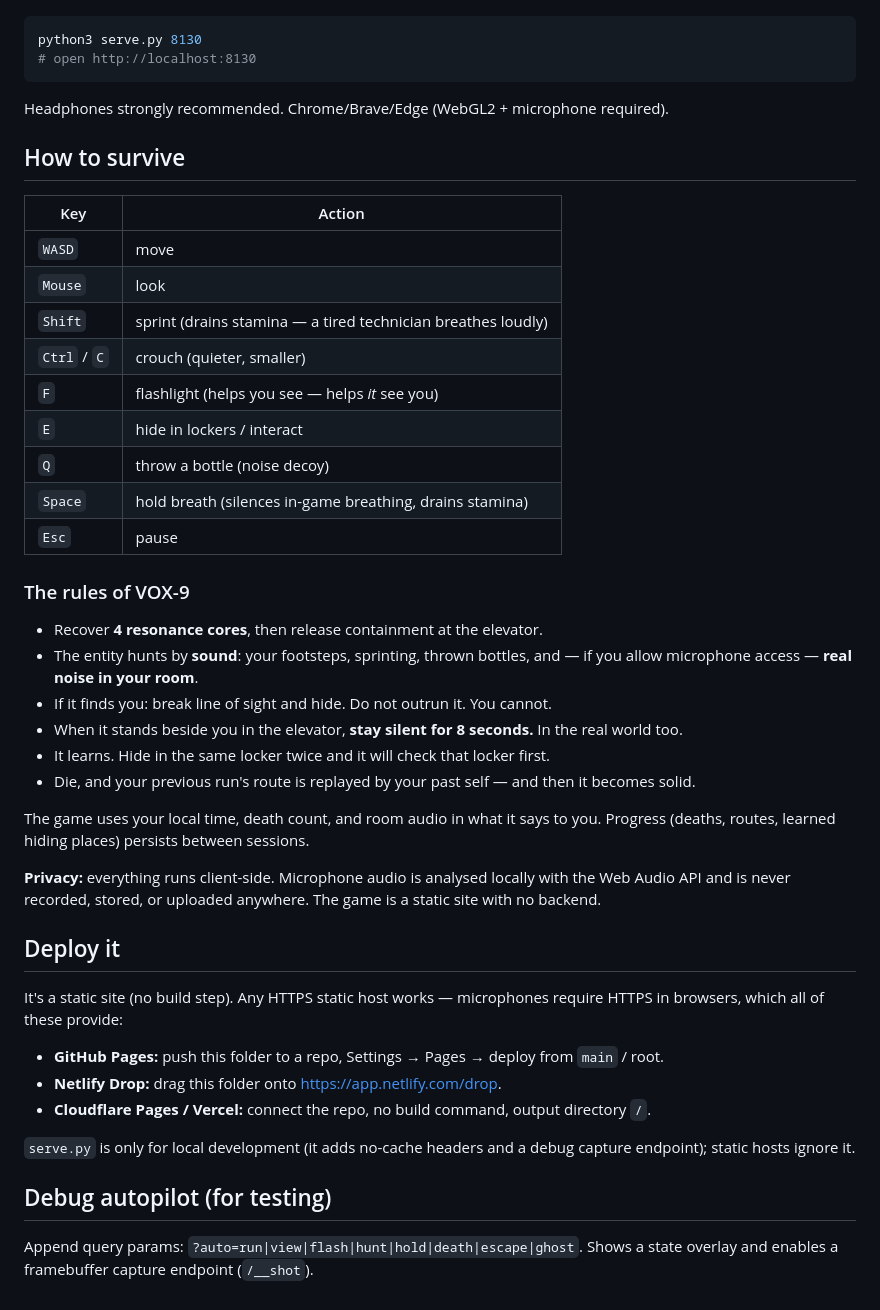
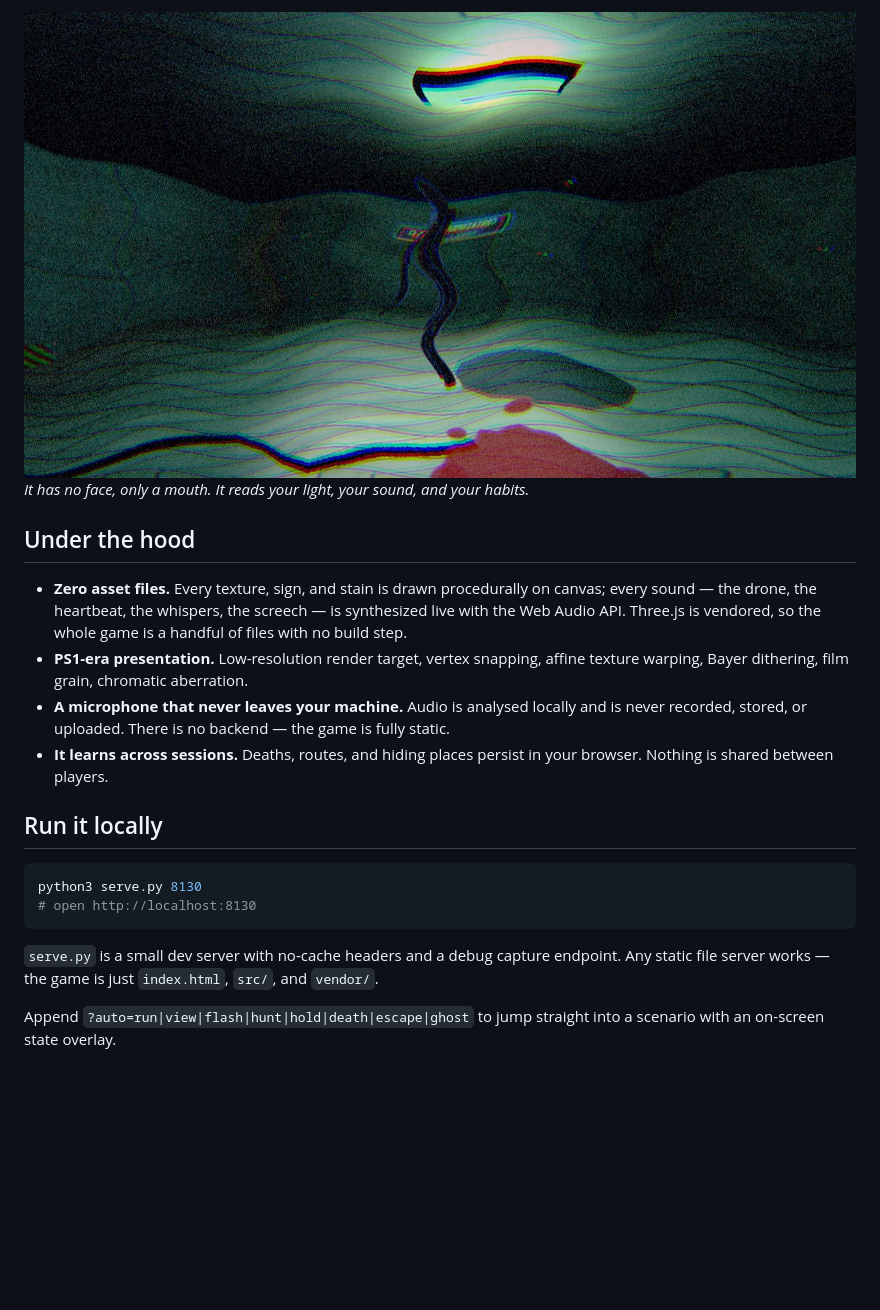
Before and after one commit to Pseud0Coder/The_Hum, a Markdown page: README.md, the part around one of its changes. Rendered like a GitHub page; pictures changed too: screenshots/the-hum.jpg (added); blank space fills up the shorter version.

Commit message:
README: game-first rewrite with in-game screenshots; drop deploy section

````diff
--- a/README.md
+++ b/README.md
@@ -15,57 +68,28 @@ Locally:
+![The Hum](screenshots/the-hum.jpg)
+*It has no face, only a mouth. It reads your light, your sound, and your habits.*
+
+## Under the hood
+
+- **Zero asset files.** Every texture, sign, and stain is drawn procedurally on
+  canvas; every sound — the drone, the heartbeat, the whispers, the screech — is
+  synthesized live with the Web Audio API. Three.js is vendored, so the whole game is
+  a handful of files with no build step.
+- **PS1-era presentation.** Low-resolution render target, vertex snapping, affine
+  texture warping, Bayer dithering, film grain, chromatic aberration.
+- **A microphone that never leaves your machine.** Audio is analysed locally and is
+  never recorded, stored, or uploaded. There is no backend — the game is fully static.
+- **It learns across sessions.** Deaths, routes, and hiding places persist in your
+  browser. Nothing is shared between players.
+
+## Run it locally
 
 ```bash
 python3 serve.py 8130
 # open http://localhost:8130
 ```
 
-Headphones strongly recommended. Chrome/Brave/Edge (WebGL2 + microphone required).
+`serve.py` is a small dev server with no-cache headers and a debug capture endpoint.
+Any static file server works — the game is just `index.html`, `src/`, and `vendor/`.
 
-## How to survive
-
-| Key | Action |
-| --- | --- |
-| `WASD` | move |
-| `Mouse` | look |
-| `Shift` | sprint (drains stamina — a tired technician breathes loudly) |
-| `Ctrl` / `C` | crouch (quieter, smaller) |
-| `F` | flashlight (helps you see — helps *it* see you) |
-| `E` | hide in lockers / interact |
-| `Q` | throw a bottle (noise decoy) |
-| `Space` | hold breath (silences in-game breathing, drains stamina) |
-| `Esc` | pause |
-
-### The rules of VOX-9
-
-- Recover **4 resonance cores**, then release containment at the elevator.
-- The entity hunts by **sound**: your footsteps, sprinting, thrown bottles, and —
-  if you allow microphone access — **real noise in your room**.
-- If it finds you: break line of sight and hide. Do not outrun it. You cannot.
-- When it stands beside you in the elevator, **stay silent for 8 seconds.**
-  In the real world too.
-- It learns. Hide in the same locker twice and it will check that locker first.
-- Die, and your previous run's route is replayed by your past self — and then
-  it becomes solid.
-
-The game uses your local time, death count, and room audio in what it says to you.
-Progress (deaths, routes, learned hiding places) persists between sessions.
-
-**Privacy:** everything runs client-side. Microphone audio is analysed locally with the
-Web Audio API and is never recorded, stored, or uploaded anywhere. The game is a static
-site with no backend.
-
-## Deploy it
-
-It's a static site (no build step). Any HTTPS static host works — microphones require
-HTTPS in browsers, which all of these provide:
-
-- **GitHub Pages:** push this folder to a repo, Settings → Pages → deploy from `main` / root.
-- **Netlify Drop:** drag this folder onto https://app.netlify.com/drop.
-- **Cloudflare Pages / Vercel:** connect the repo, no build command, output directory `/`.
-
-`serve.py` is only for local development (it adds no-cache headers and a debug capture
-endpoint); static hosts ignore it.
-
-## Debug autopilot (for testing)
-
-Append query params: `?auto=run|view|flash|hunt|hold|death|escape|ghost`.
-Shows a state overlay and enables a framebuffer capture endpoint (`/__shot`).
+Append `?auto=run|view|flash|hunt|hold|death|escape|ghost` to jump straight into a
+scenario with an on-screen state overlay.
````
Also changed, not shown: other parts of README.md (+60 -7 lines), screenshots/containment.jpg (added), screenshots/doorway.jpg (added), screenshots/lobby.jpg (added), screenshots/server.jpg (added).
